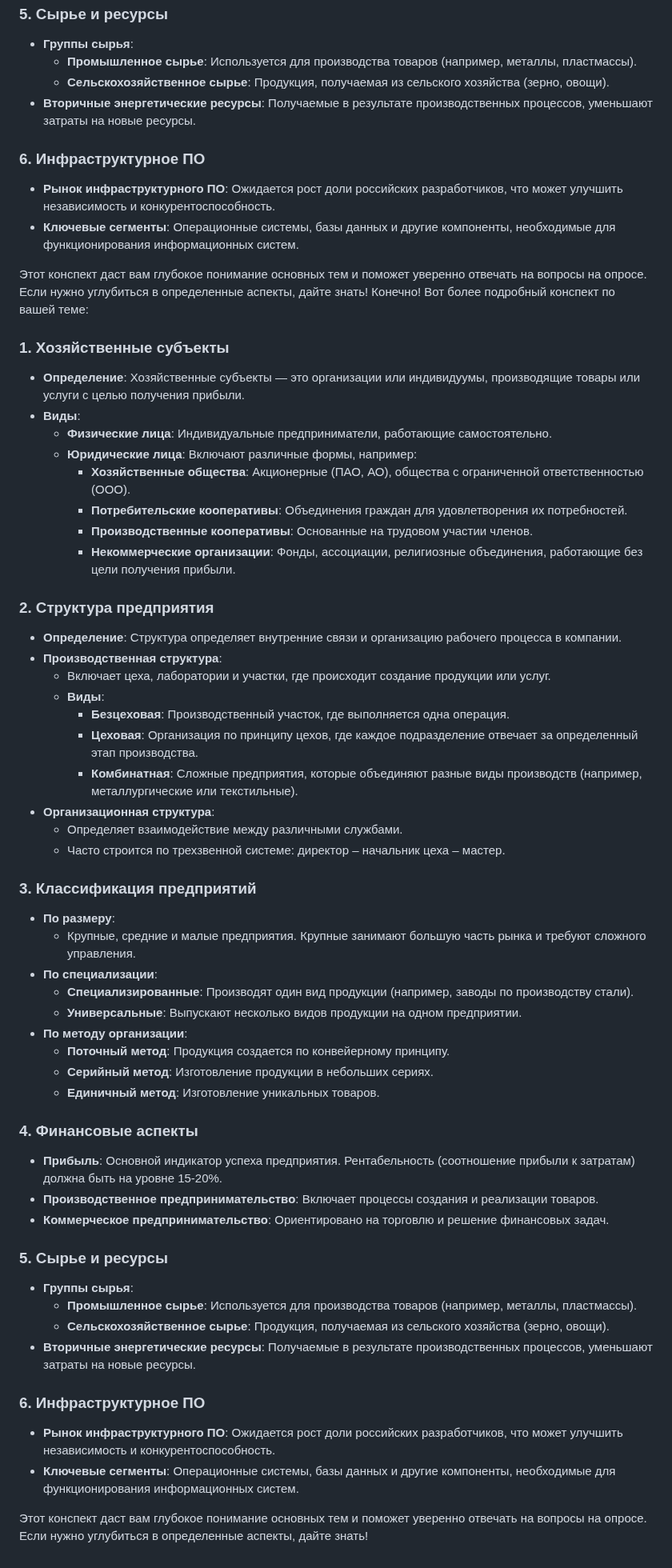
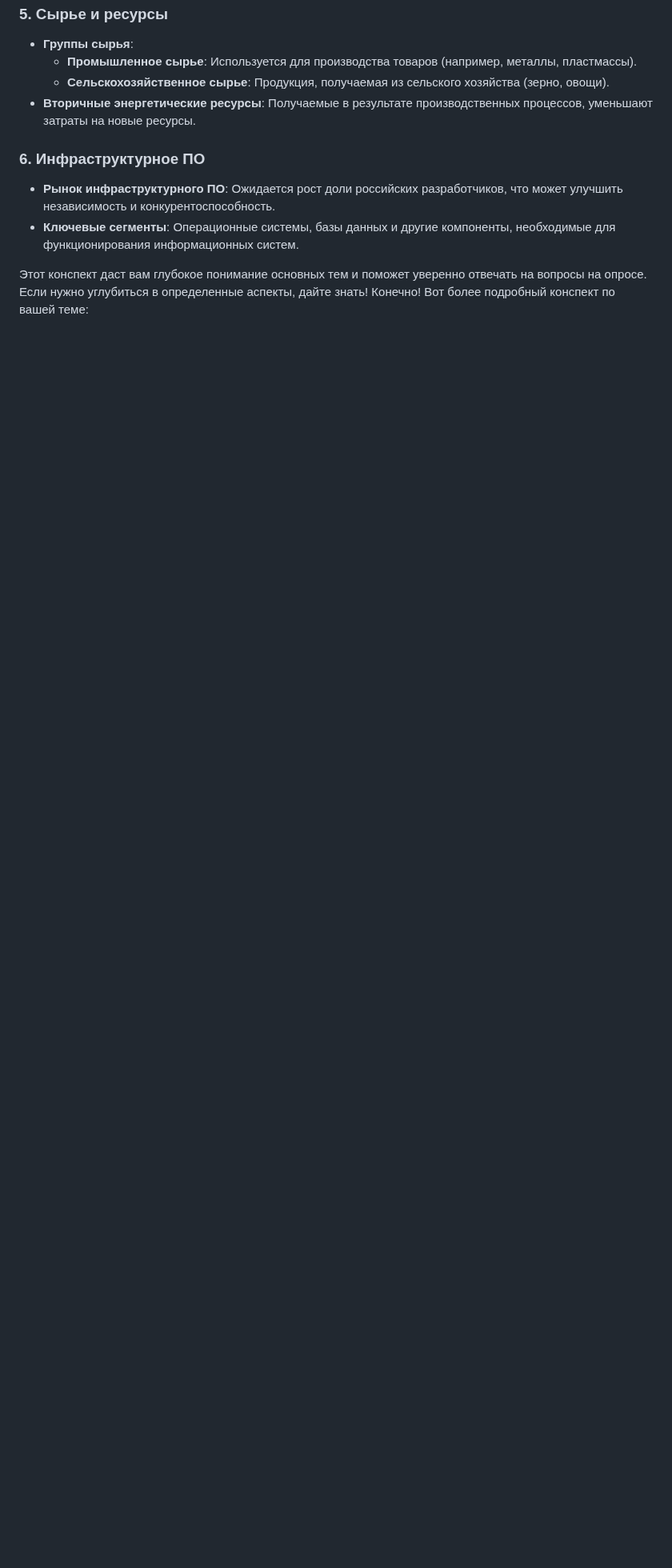
Before and after one commit to nyambus/kk, a Markdown page: md/ekonomika_1.1.md, the part around the change. Shown at 80% size. Drawn GitHub-style; blank space fills up the shorter version.

```diff
--- a/md/ekonomika_1.1.md
+++ b/md/ekonomika_1.1.md
@@ -47,53 +47,3 @@
 - **Ключевые сегменты**: Операционные системы, базы данных и другие компоненты, необходимые для функционирования информационных систем.
 
 Этот конспект даст вам глубокое понимание основных тем и поможет уверенно отвечать на вопросы на опросе. Если нужно углубиться в определенные аспекты, дайте знать! Конечно! Вот более подробный конспект по вашей теме:
-
-### 1. Хозяйственные субъекты
-- **Определение**: Хозяйственные субъекты — это организации или индивидуумы, производящие товары или услуги с целью получения прибыли.
-- **Виды**:
-  - **Физические лица**: Индивидуальные предприниматели, работающие самостоятельно.
-  - **Юридические лица**: Включают различные формы, например:
-    - **Хозяйственные общества**: Акционерные (ПАО, АО), общества с ограниченной ответственностью (ООО).
-    - **Потребительские кооперативы**: Объединения граждан для удовлетворения их потребностей.
-    - **Производственные кооперативы**: Основанные на трудовом участии членов.
-    - **Некоммерческие организации**: Фонды, ассоциации, религиозные объединения, работающие без цели получения прибыли.
-
-### 2. Структура предприятия
-- **Определение**: Структура определяет внутренние связи и организацию рабочего процесса в компании.
-- **Производственная структура**:
-  - Включает цеха, лаборатории и участки, где происходит создание продукции или услуг.
-  - **Виды**:
-    - **Безцеховая**: Производственный участок, где выполняется одна операция.
-    - **Цеховая**: Организация по принципу цехов, где каждое подразделение отвечает за определенный этап производства.
-    - **Комбинатная**: Сложные предприятия, которые объединяют разные виды производств (например, металлургические или текстильные).
-- **Организационная структура**:
-  - Определяет взаимодействие между различными службами.
-  - Часто строится по трехзвенной системе: директор – начальник цеха – мастер.
-
-### 3. Классификация предприятий
-- **По размеру**:
-  - Крупные, средние и малые предприятия. Крупные занимают большую часть рынка и требуют сложного управления.
-- **По специализации**:
-  - **Специализированные**: Производят один вид продукции (например, заводы по производству стали).
-  - **Универсальные**: Выпускают несколько видов продукции на одном предприятии.
-- **По методу организации**:
-  - **Поточный метод**: Продукция создается по конвейерному принципу.
-  - **Серийный метод**: Изготовление продукции в небольших сериях.
-  - **Единичный метод**: Изготовление уникальных товаров.
-
-### 4. Финансовые аспекты
-- **Прибыль**: Основной индикатор успеха предприятия. Рентабельность (соотношение прибыли к затратам) должна быть на уровне 15-20%.
-- **Производственное предпринимательство**: Включает процессы создания и реализации товаров.
-- **Коммерческое предпринимательство**: Ориентировано на торговлю и решение финансовых задач.
-
-### 5. Сырье и ресурсы
-- **Группы сырья**:
-  - **Промышленное сырье**: Используется для производства товаров (например, металлы, пластмассы).
-  - **Сельскохозяйственное сырье**: Продукция, получаемая из сельского хозяйства (зерно, овощи).
-- **Вторичные энергетические ресурсы**: Получаемые в результате производственных процессов, уменьшают затраты на новые ресурсы.
-
-### 6. Инфраструктурное ПО
-- **Рынок инфраструктурного ПО**: Ожидается рост доли российских разработчиков, что может улучшить независимость и конкурентоспособность.
-- **Ключевые сегменты**: Операционные системы, базы данных и другие компоненты, необходимые для функционирования информационных систем.
-
-Этот конспект даст вам глубокое понимание основных тем и поможет уверенно отвечать на вопросы на опросе. Если нужно углубиться в определенные аспекты, дайте знать!
```
